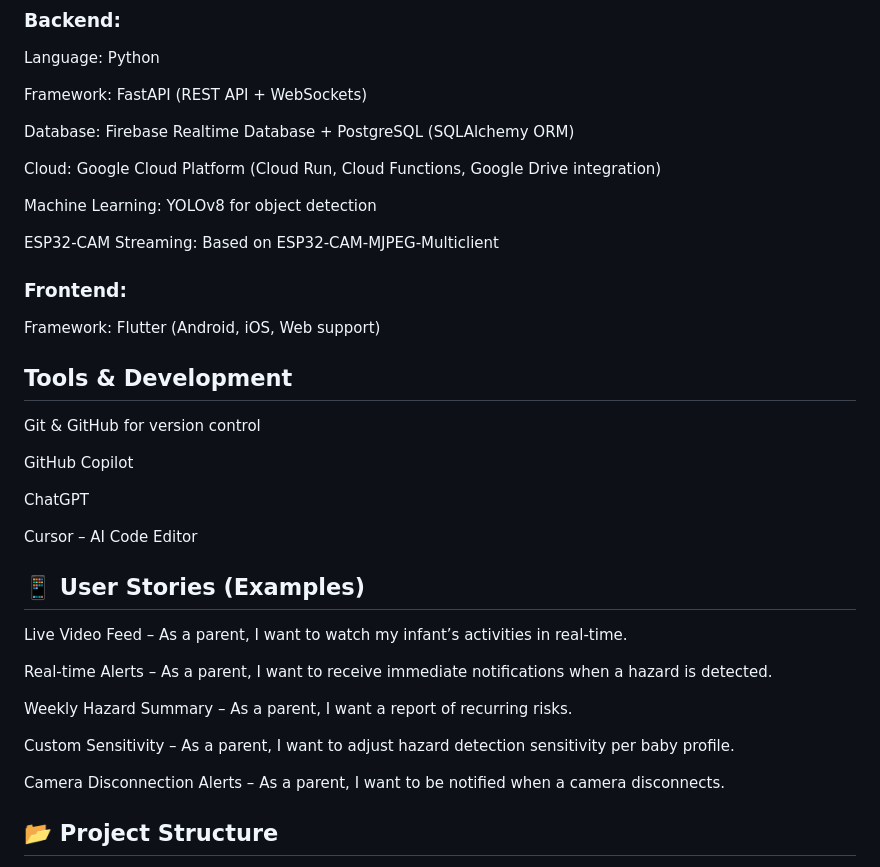
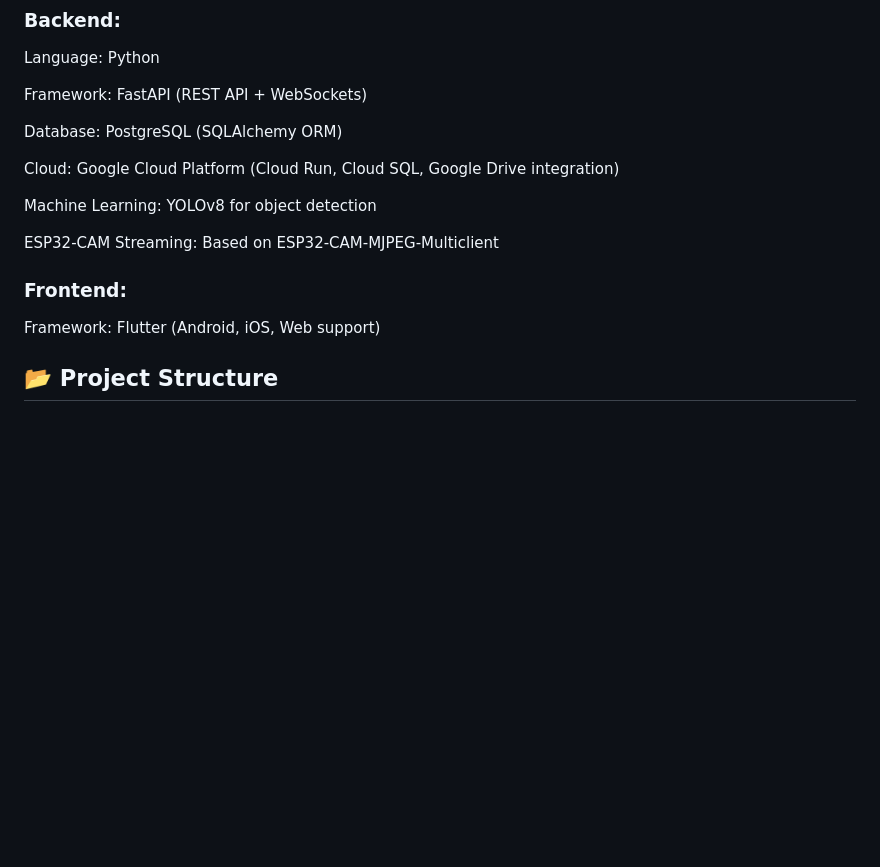
Before and after one commit to DanielMich99/BabyCam, a Markdown page: README.md, the part around one of its changes. Drawn GitHub-style; blank space fills up the shorter version.

```diff
--- a/README.md
+++ b/README.md
@@ -42,9 +42,9 @@ Language: Python
 
 Framework: FastAPI (REST API + WebSockets)
 
-Database: Firebase Realtime Database + PostgreSQL (SQLAlchemy ORM)
+Database: PostgreSQL (SQLAlchemy ORM)
 
-Cloud: Google Cloud Platform (Cloud Run, Cloud Functions, Google Drive integration)
+Cloud: Google Cloud Platform (Cloud Run, Cloud SQL, Google Drive integration)
 
 Machine Learning: YOLOv8 for object detection
 
@@ -53,28 +53,6 @@ ESP32-CAM Streaming: Based on ESP32-CAM-MJPEG-Multiclient
 ### Frontend:
 
 Framework: Flutter (Android, iOS, Web support)
-
-## Tools & Development
-
-Git & GitHub for version control
-
-GitHub Copilot
-
-ChatGPT
-
-Cursor – AI Code Editor
-
-## 📱 User Stories (Examples)
-
-Live Video Feed – As a parent, I want to watch my infant’s activities in real-time.
-
-Real-time Alerts – As a parent, I want to receive immediate notifications when a hazard is detected.
-
-Weekly Hazard Summary – As a parent, I want a report of recurring risks.
-
-Custom Sensitivity – As a parent, I want to adjust hazard detection sensitivity per baby profile.
-
-Camera Disconnection Alerts – As a parent, I want to be notified when a camera disconnects.
 
 ## 📂 Project Structure
 babycam-backend/
```
Also changed, not shown: other parts of README.md (+37 -36 lines).
